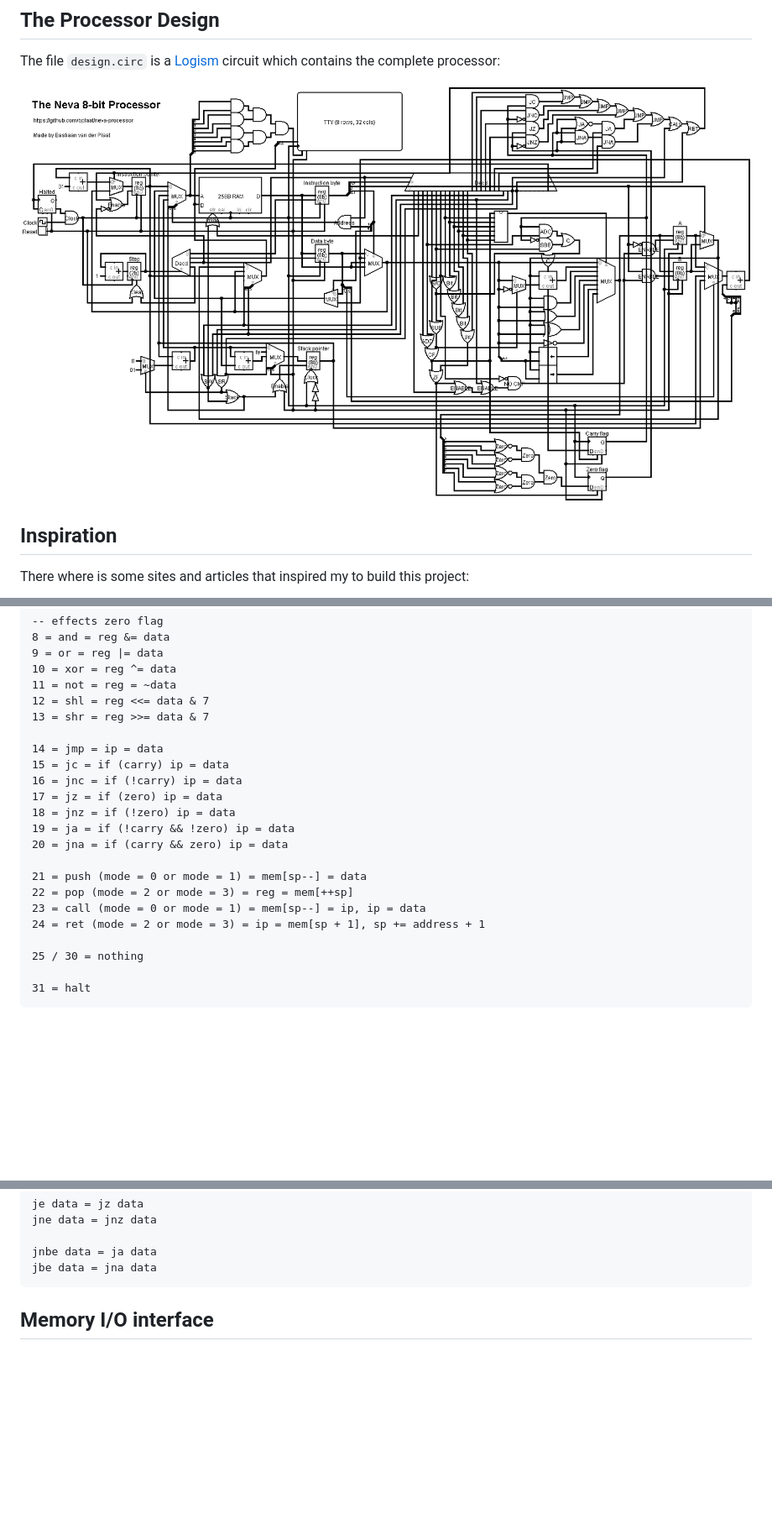
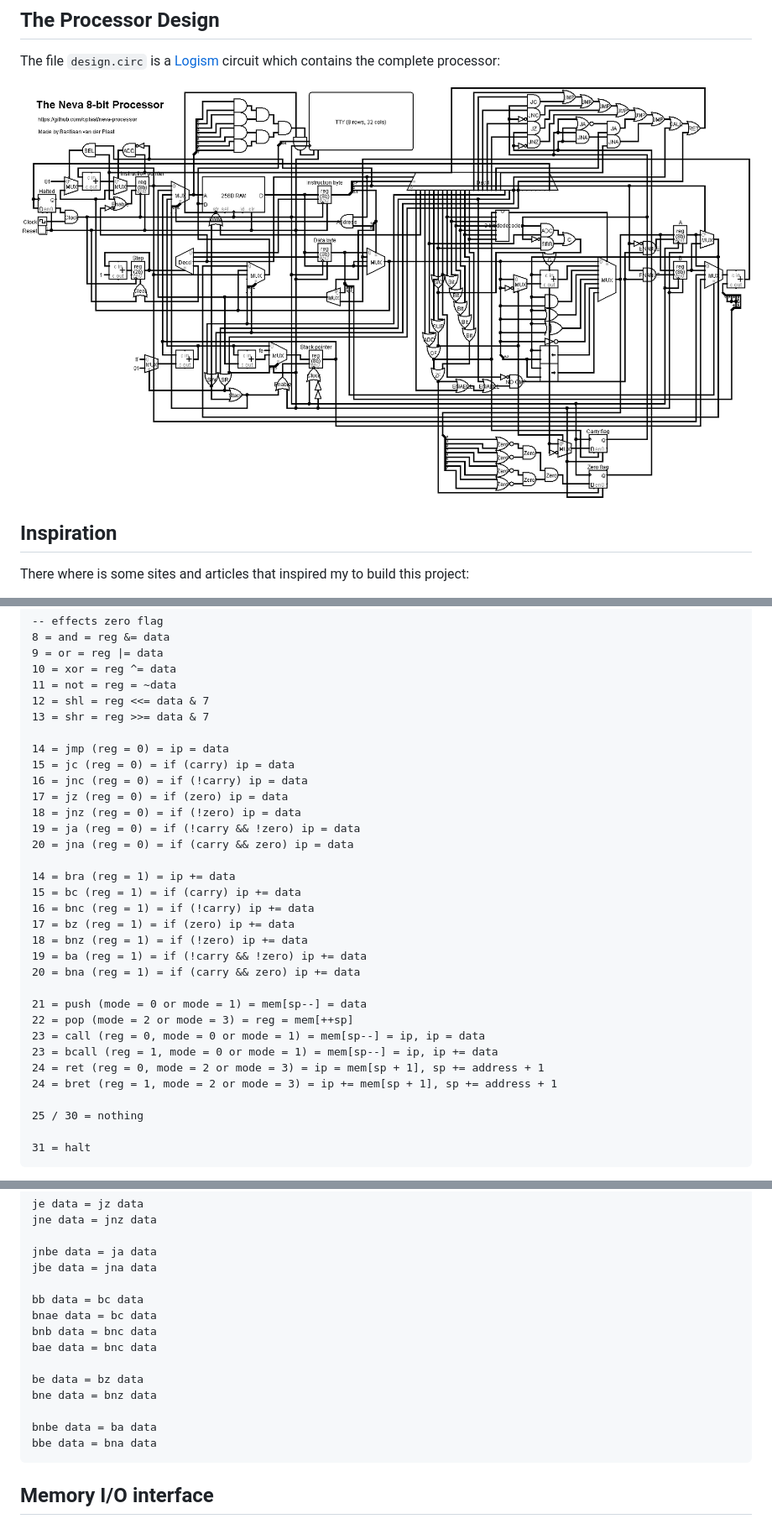
Before and after one commit to bplaat/neva-processor, a Markdown page: README.md, 3 parts joined by grey strips. Shown: that part at 84% size. Rendered like a GitHub page; pictures changed too: design.png; blank space fills up the shorter version.

Commit message:
Add relative branch instructions and fix some bugs with the carry flag

````diff
--- a/README.md
+++ b/README.md
@@ -82,18 +82,28 @@ Because we use five bits for the instruction opcode there is room for 32 differe
 12 = shl = reg <<= data & 7
 13 = shr = reg >>= data & 7
 
-14 = jmp = ip = data
-15 = jc = if (carry) ip = data
-16 = jnc = if (!carry) ip = data
-17 = jz = if (zero) ip = data
-18 = jnz = if (!zero) ip = data
-19 = ja = if (!carry && !zero) ip = data
-20 = jna = if (carry && zero) ip = data
+14 = jmp (reg = 0) = ip = data
+15 = jc (reg = 0) = if (carry) ip = data
+16 = jnc (reg = 0) = if (!carry) ip = data
+17 = jz (reg = 0) = if (zero) ip = data
+18 = jnz (reg = 0) = if (!zero) ip = data
+19 = ja (reg = 0) = if (!carry && !zero) ip = data
+20 = jna (reg = 0) = if (carry && zero) ip = data
+
+14 = bra (reg = 1) = ip += data
+15 = bc (reg = 1) = if (carry) ip += data
+16 = bnc (reg = 1) = if (!carry) ip += data
+17 = bz (reg = 1) = if (zero) ip += data
+18 = bnz (reg = 1) = if (!zero) ip += data
+19 = ba (reg = 1) = if (!carry && !zero) ip += data
+20 = bna (reg = 1) = if (carry && zero) ip += data
 
 21 = push (mode = 0 or mode = 1) = mem[sp--] = data
 22 = pop (mode = 2 or mode = 3) = reg = mem[++sp]
-23 = call (mode = 0 or mode = 1) = mem[sp--] = ip, ip = data
-24 = ret (mode = 2 or mode = 3) = ip = mem[sp + 1], sp += address + 1
+23 = call (reg = 0, mode = 0 or mode = 1) = mem[sp--] = ip, ip = data
+23 = bcall (reg = 1, mode = 0 or mode = 1) = mem[sp--] = ip, ip += data
+24 = ret (reg = 0, mode = 2 or mode = 3) = ip = mem[sp + 1], sp += address + 1
+24 = bret (reg = 1, mode = 2 or mode = 3) = ip += mem[sp + 1], sp += address + 1
 
 25 / 30 = nothing
 
@@ -118,6 +128,17 @@ jne data = jnz data
 
 jnbe data = ja data
 jbe data = jna data
+
+bb data = bc data
+bnae data = bc data
+bnb data = bnc data
+bae data = bnc data
+
+be data = bz data
+bne data = bnz data
+
+bnbe data = ba data
+bbe data = bna data
 ```
 
 ## Memory I/O interface
````
Also changed, not shown: other parts of README.md (+1 -1 lines), 4 other files.
